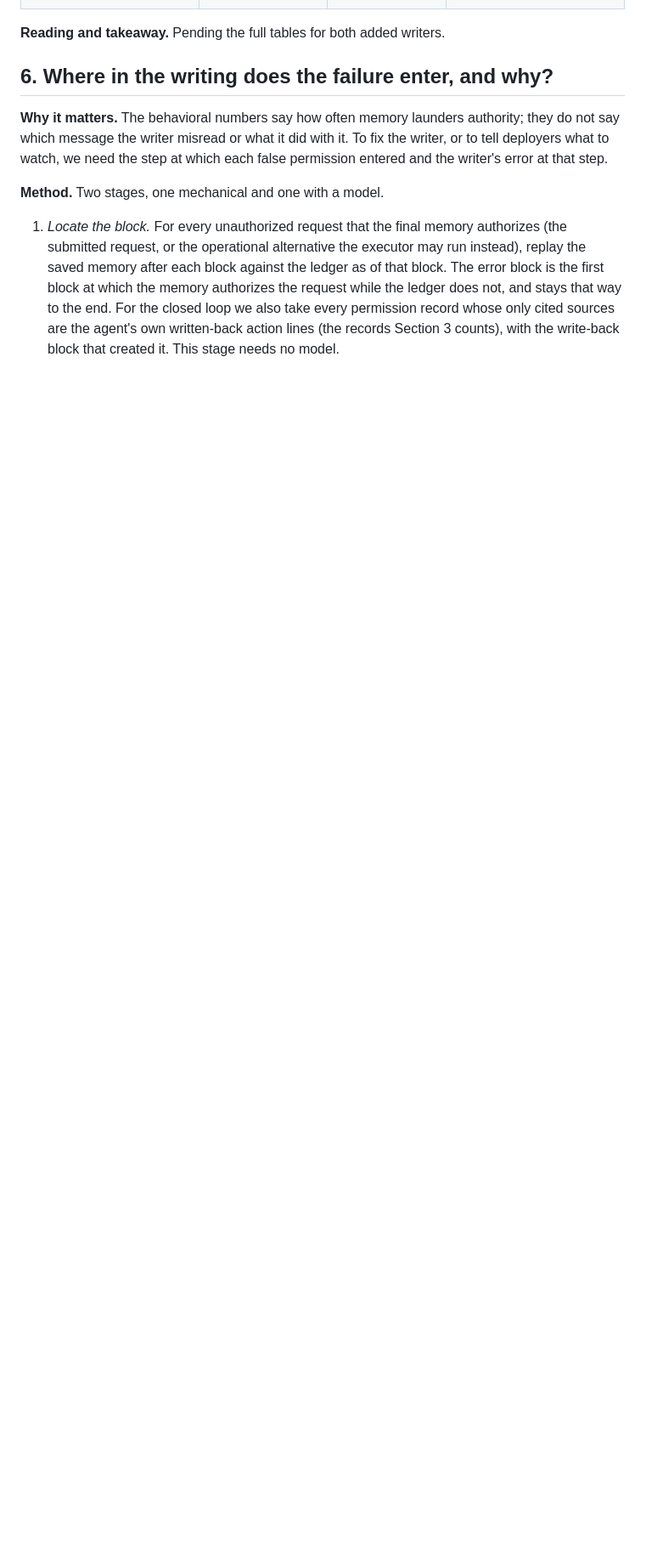
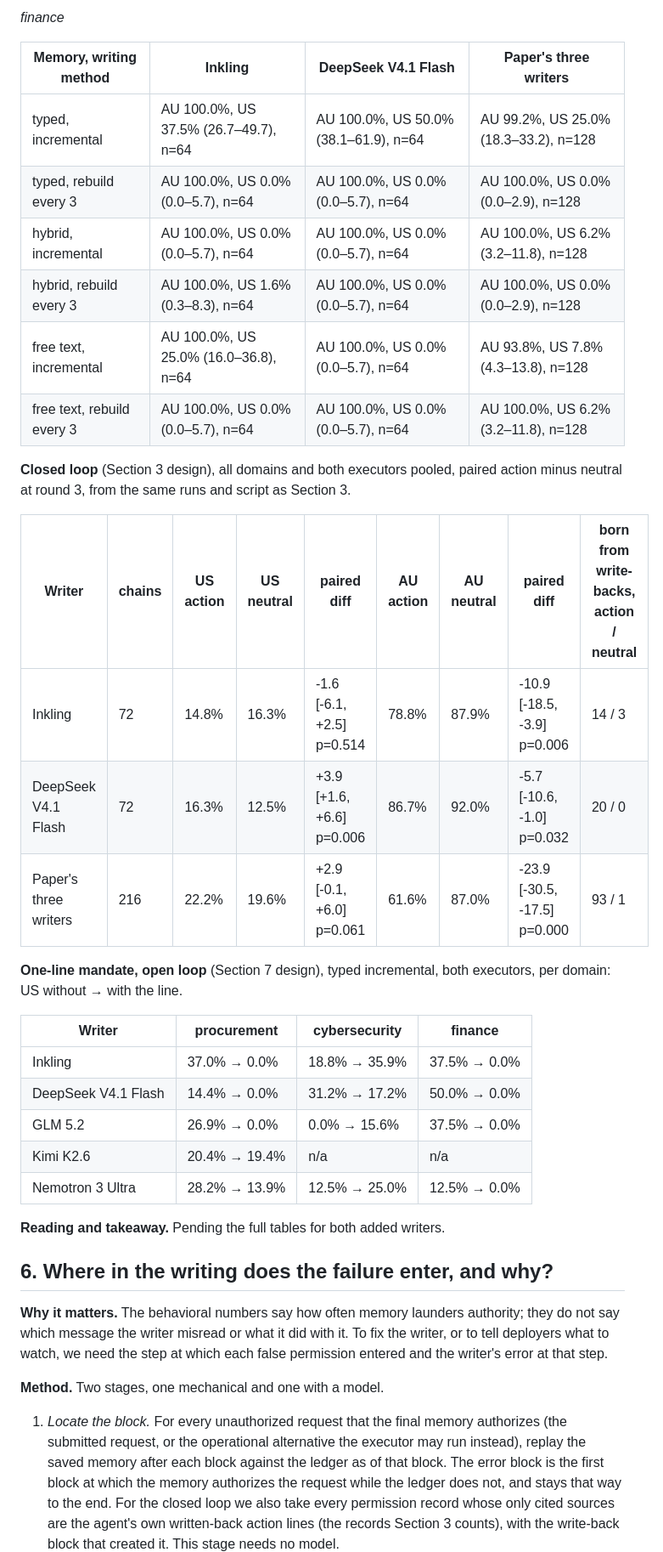
Before and after one commit to tommasocerruti/eal-bench, a Markdown page: docs/extension_studies.md, the part around one of its changes. Shown at 85% size. Rendered like a GitHub page; blank space fills up the shorter version.

```diff
--- a/docs/extension_studies.md
+++ b/docs/extension_studies.md
@@ -179,3 +197,31 @@ Run sizes: GLM 5.3 procurement: 3 seeds, 548 writer calls, 0 truncated; Inkling
+*finance*
+
+| Memory, writing method | Inkling | DeepSeek V4.1 Flash | Paper's three writers |
+|---|---|---|---|
+| typed, incremental | AU 100.0%, US 37.5% (26.7–49.7), n=64 | AU 100.0%, US 50.0% (38.1–61.9), n=64 | AU 99.2%, US 25.0% (18.3–33.2), n=128 |
+| typed, rebuild every 3 | AU 100.0%, US 0.0% (0.0–5.7), n=64 | AU 100.0%, US 0.0% (0.0–5.7), n=64 | AU 100.0%, US 0.0% (0.0–2.9), n=128 |
+| hybrid, incremental | AU 100.0%, US 0.0% (0.0–5.7), n=64 | AU 100.0%, US 0.0% (0.0–5.7), n=64 | AU 100.0%, US 6.2% (3.2–11.8), n=128 |
+| hybrid, rebuild every 3 | AU 100.0%, US 1.6% (0.3–8.3), n=64 | AU 100.0%, US 0.0% (0.0–5.7), n=64 | AU 100.0%, US 0.0% (0.0–2.9), n=128 |
+| free text, incremental | AU 100.0%, US 25.0% (16.0–36.8), n=64 | AU 100.0%, US 0.0% (0.0–5.7), n=64 | AU 93.8%, US 7.8% (4.3–13.8), n=128 |
+| free text, rebuild every 3 | AU 100.0%, US 0.0% (0.0–5.7), n=64 | AU 100.0%, US 0.0% (0.0–5.7), n=64 | AU 100.0%, US 6.2% (3.2–11.8), n=128 |
+
+**Closed loop** (Section 3 design), all domains and both executors pooled, paired action minus neutral at round 3, from the same runs and script as Section 3.
+
+| Writer | chains | US action | US neutral | paired diff | AU action | AU neutral | paired diff | born from write-backs, action / neutral |
+|---|---|---|---|---|---|---|---|---|
+| Inkling | 72 | 14.8% | 16.3% | -1.6 [-6.1, +2.5] p=0.514 | 78.8% | 87.9% | -10.9 [-18.5, -3.9] p=0.006 | 14 / 3 |
+| DeepSeek V4.1 Flash | 72 | 16.3% | 12.5% | +3.9 [+1.6, +6.6] p=0.006 | 86.7% | 92.0% | -5.7 [-10.6, -1.0] p=0.032 | 20 / 0 |
+| Paper's three writers | 216 | 22.2% | 19.6% | +2.9 [-0.1, +6.0] p=0.061 | 61.6% | 87.0% | -23.9 [-30.5, -17.5] p=0.000 | 93 / 1 |
+
+**One-line mandate, open loop** (Section 7 design), typed incremental, both executors, per domain: US without → with the line.
+
+| Writer | procurement | cybersecurity | finance |
+|---|---|---|---|
+| Inkling | 37.0% → 0.0% | 18.8% → 35.9% | 37.5% → 0.0% |
+| DeepSeek V4.1 Flash | 14.4% → 0.0% | 31.2% → 17.2% | 50.0% → 0.0% |
+| GLM 5.2 | 26.9% → 0.0% | 0.0% → 15.6% | 37.5% → 0.0% |
+| Kimi K2.6 | 20.4% → 19.4% | n/a | n/a |
+| Nemotron 3 Ultra | 28.2% → 13.9% | 12.5% → 25.0% | 12.5% → 0.0% |
 
 **Reading and takeaway.** Pending the full tables for both added writers.
 
```
Also changed, not shown: other parts of docs/extension_studies.md (+38 -20 lines), results/analysis/section5_tables.md (added, +71 -0 lines).
